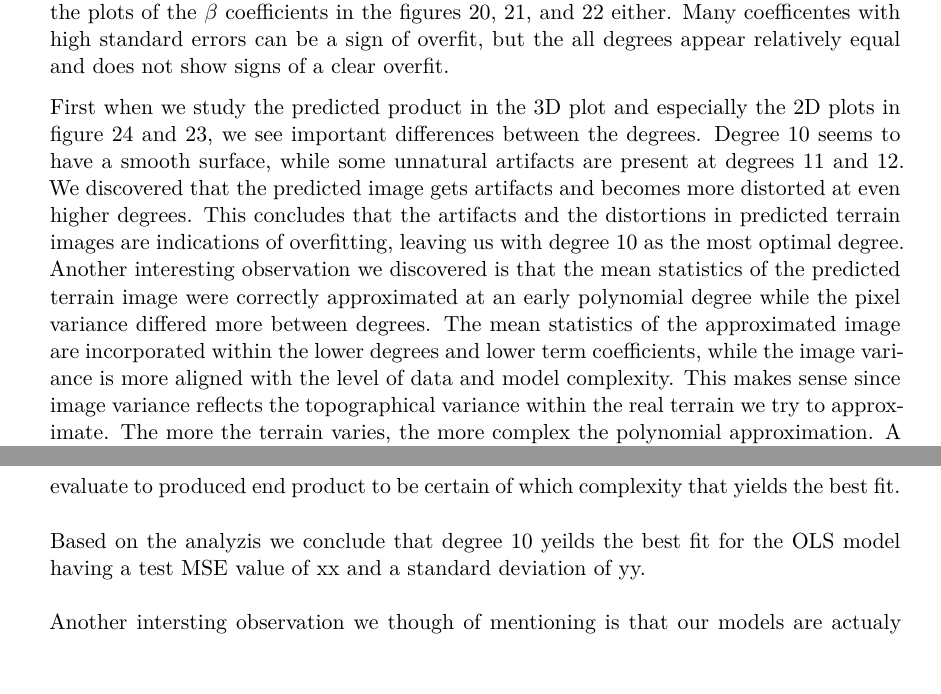
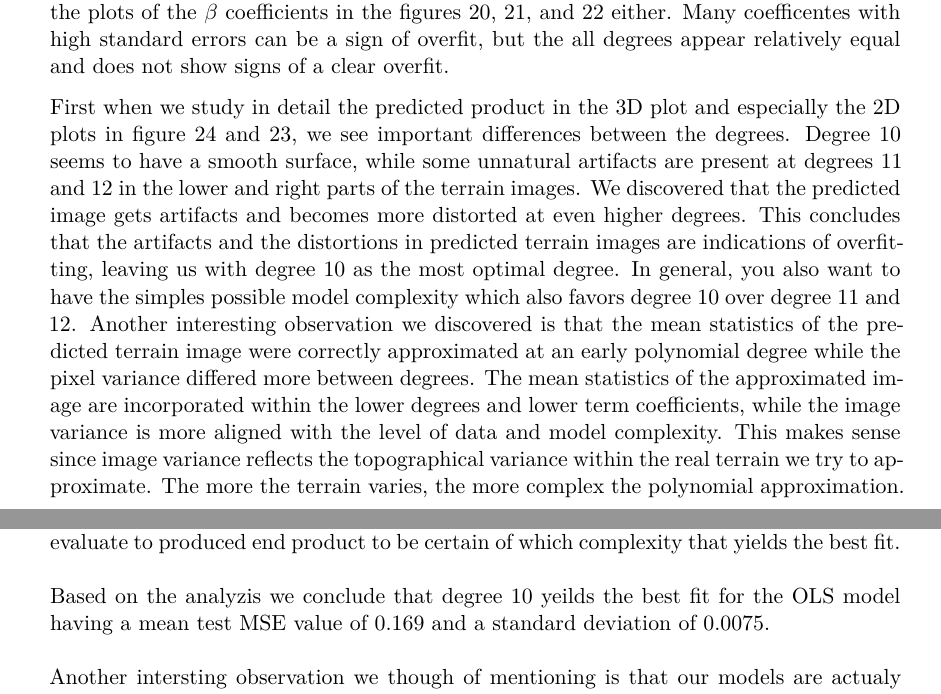
Before and after one commit to AndreasBordvik/FYS-STK4155-Prj1_report, a LaTeX document (main.tex): two parts of pages 25 and 26 of 31, joined at a grey line, cut so that both start at the same text, the shorter picture padded with empty space. Compiled offline with XeLaTeX.

Commit message:
Fiks litt her og der

```diff
--- a/main.tex
+++ b/main.tex
@@ -690,16 +690,17 @@ degrees; 10, 11 and 12, meaning degree 11 may not better by statistically meassu
 plots of the $\beta$ coefficients in the figures \ref{fig:EX6_1_OLS_betas_plot_degree10}, \ref{fig:EX6_1_OLS_betas_plot_degree11}, and \ref{fig:EX6_1_OLS_betas_plot_degree12} either.
 Many coefficentes with high standard errors can be a sign of overfit, but the all degrees appear relatively equal and does not show signs of a clear overfit.
 
-First when we study the predicted product in the 3D plot and especially the 2D plots in figure \ref{fig:EX6_1_OLS_3D} and \ref{fig:EX6_1_OLS_2D}, we see important differences between the degrees.
-Degree 10 seems to have a smooth surface, while some unnatural artifacts are present at degrees 11 and 12. We discovered that the predicted image gets artifacts and becomes more distorted at even higher degrees.
-This concludes that the artifacts and the distortions in predicted terrain images are indications of overfitting, leaving us with degree 10 as the most optimal degree.
+First when we study in detail the predicted product in the 3D plot and especially the 2D plots in figure \ref{fig:EX6_1_OLS_3D} and \ref{fig:EX6_1_OLS_2D}, we see important differences between the degrees.
+Degree 10 seems to have a smooth surface, while some unnatural artifacts are present at degrees 11 and 12 in the lower and right parts of the terrain images. We discovered that the predicted image gets artifacts and becomes more distorted at even higher degrees.
+This concludes that the artifacts and the distortions in predicted terrain images are indications of overfitting, leaving us with degree 10 as the most optimal degree. In general, you also want to have
+the simples possible model complexity which also favors degree 10 over degree 11 and 12.
 Another interesting observation we discovered is that the mean statistics of the predicted terrain image were correctly approximated at an early polynomial degree while the pixel variance differed more between degrees.
 The mean statistics of the approximated image are incorporated within the lower degrees and lower term coefficients, while the image variance is more aligned with the level of data and model complexity.
 This makes sense since image variance reflects the topographical variance within the real terrain we try to approximate. The more the terrain varies, the more complex the polynomial approximation.
 A lesson learned from this is to be critical to draw conclusions just by evaluating the MSE values, standard deviations and beta coefficients. It may be that you in the end have to
 evaluate to produced end product to be certain of which complexity that yields the best fit.
 \\\\
-Based on the analyzis we conclude that degree 10 yeilds the best fit for the OLS model having a test MSE value of xx and a standard deviation of yy.
+Based on the analyzis we conclude that degree 10 yeilds the best fit for the OLS model having a mean test MSE value of 0.169 and a standard deviation of 0.0075.
 \\\\
 Another intersting observation we though of mentioning is that our models are actualy performing as a type of image or data compression, where the model coefficients contain the information of considerably large terrain data.
 
```
Also changed, not shown: main.pdf.
